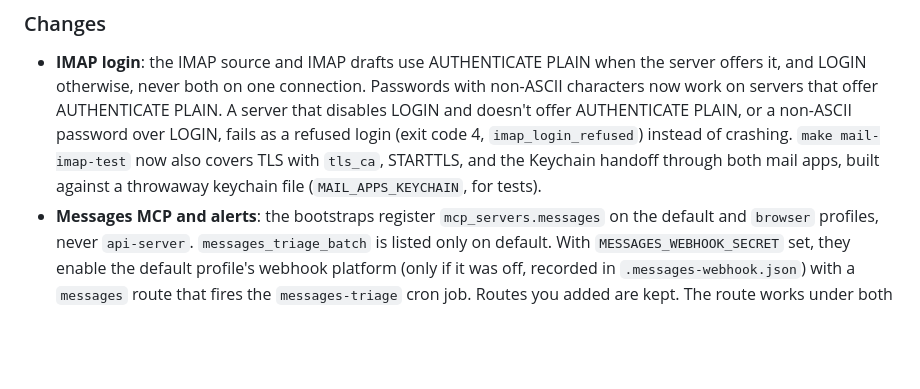
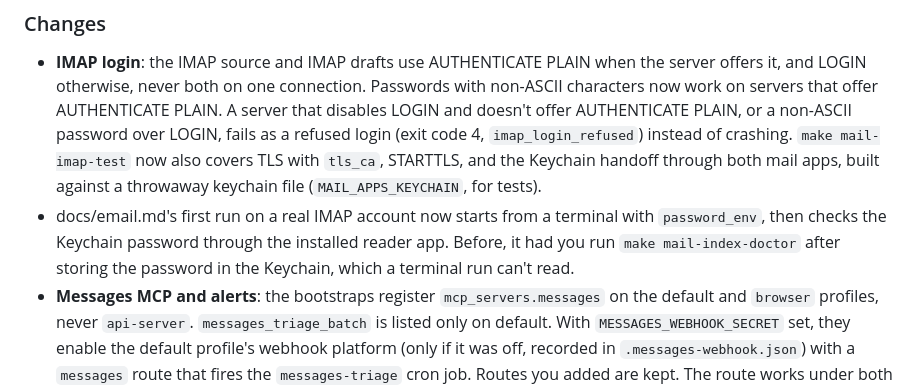
Before and after one commit to kaxline/sovereign-agent-stack, a Markdown page: CHANGELOG.md, the part around the change. Drawn GitHub-style; blank space fills up the shorter version.

```diff
--- a/CHANGELOG.md
+++ b/CHANGELOG.md
@@ -68,6 +68,11 @@ the stack under another app.
   `make mail-imap-test` now also covers TLS with `tls_ca`, STARTTLS, and the
   Keychain handoff through both mail apps, built against a throwaway keychain
   file (`MAIL_APPS_KEYCHAIN`, for tests).
+- docs/email.md's first run on a real IMAP account now starts from a
+  terminal with `password_env`, then checks the Keychain password through
+  the installed reader app. Before, it had you run `make mail-index-doctor`
+  after storing the password in the Keychain, which a terminal run can't
+  read.
 - **Messages MCP and alerts**: the bootstraps register `mcp_servers.messages`
   on the default and `browser` profiles, never `api-server`.
   `messages_triage_batch` is listed only on default. With
```
Also changed, not shown: docs/email.md (+26 -6 lines).
